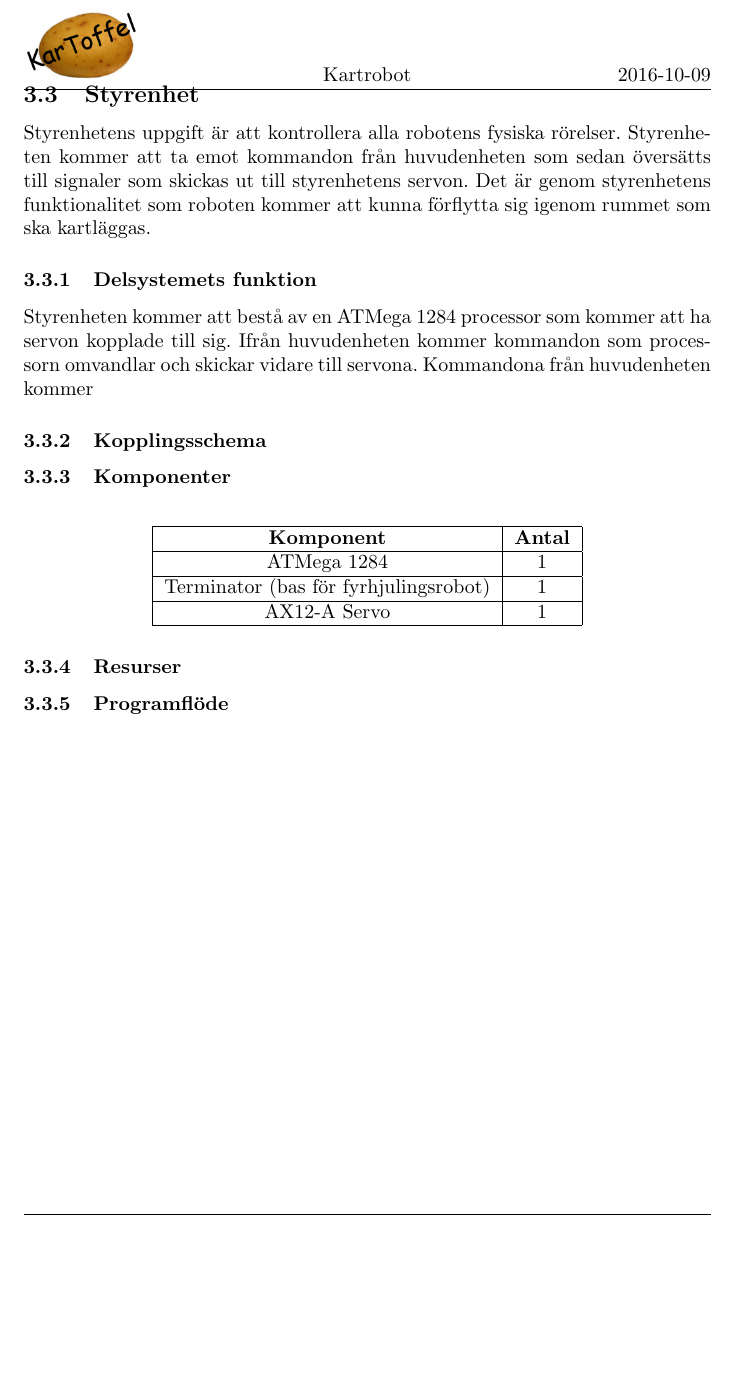
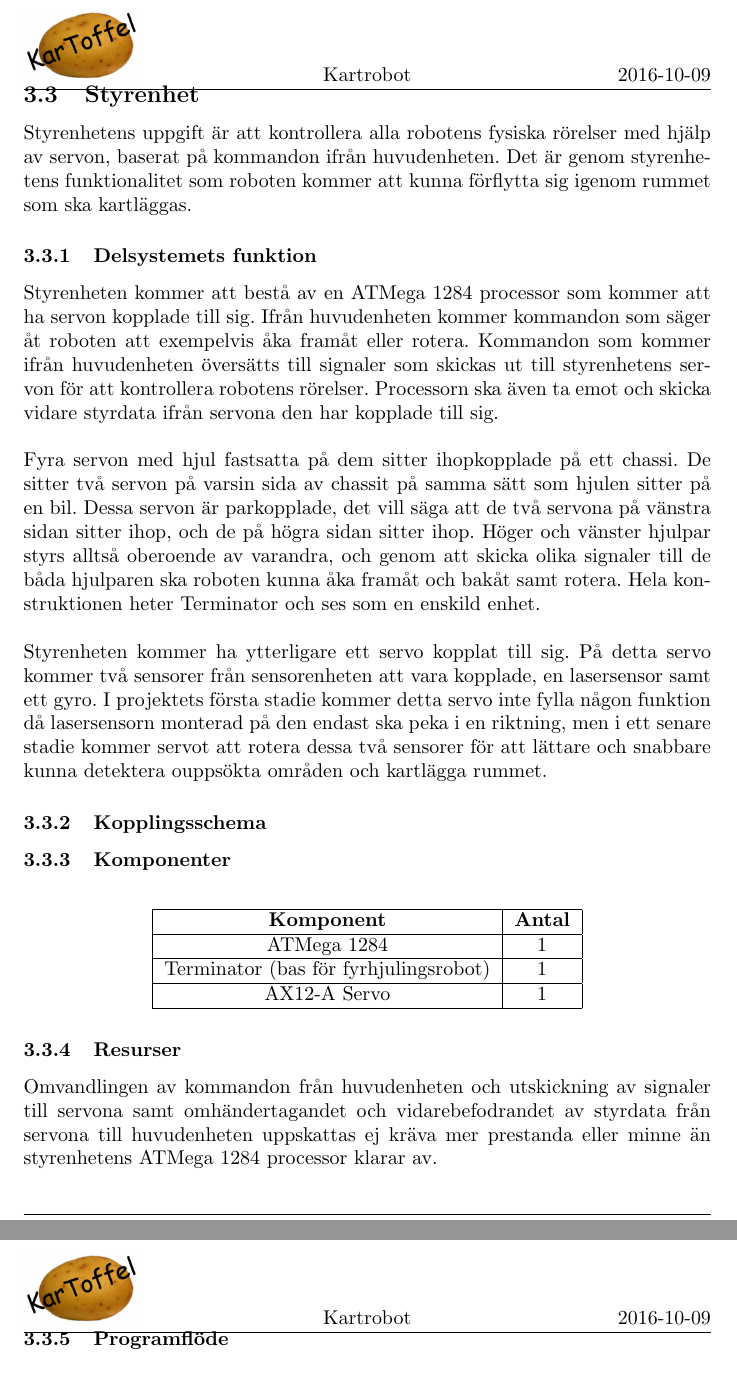
Before and after one commit to SebastianCallh/kartoffel-tsea29, a LaTeX document (docs/src/designspec.tex): part of page 10 of 20 before the commit and two parts of pages 10 and 11 of 21 after it, the two joined at a grey line, cut so that both start at the same text, the shorter picture padded with empty space. Compiled offline with pdfLaTeX.

Commit message:
Added to subsections of Styrenhet

```diff
--- a/docs/src/designspec.tex
+++ b/docs/src/designspec.tex
@@ -256,10 +256,15 @@ Sensorenheten kommer att ha en knapp som låter roboten växla mellan manuellt o
 
 \subsection{Styrenhet}
 % Se kommentarer för huvudenhet
-Styrenhetens uppgift är att kontrollera alla robotens fysiska rörelser. Styrenheten kommer att ta emot kommandon från huvudenheten som sedan översätts till signaler som skickas ut till styrenhetens servon. Det är genom styrenhetens funktionalitet  som roboten kommer att kunna förflytta sig igenom rummet som ska kartläggas.
+Styrenhetens uppgift är att kontrollera alla robotens fysiska rörelser med hjälp av servon, baserat på kommandon ifrån huvudenheten. Det är genom styrenhetens funktionalitet  som roboten kommer att kunna förflytta sig igenom rummet som ska kartläggas.
 
 \subsubsection{Delsystemets funktion}
-Styrenheten kommer att bestå av en ATMega 1284 processor som kommer att ha servon kopplade till sig. Ifrån huvudenheten kommer kommandon som processorn omvandlar och skickar vidare till servona. Kommandona från huvudenheten kommer
+Styrenheten kommer att bestå av en ATMega 1284 processor som kommer att ha servon kopplade till sig. Ifrån huvudenheten kommer kommandon som säger åt roboten att exempelvis åka framåt eller rotera. Kommandon som kommer ifrån huvudenheten översätts till signaler som skickas ut till styrenhetens servon för att kontrollera robotens rörelser. Processorn ska även ta emot och skicka vidare styrdata ifrån servona den har kopplade till sig.
+\newline\newline
+Fyra servon med hjul fastsatta på dem sitter ihopkopplade på ett chassi. De sitter två servon på varsin sida av chassit på samma sätt som hjulen sitter på en bil. Dessa servon är parkopplade, det vill säga att de två servona på vänstra sidan sitter ihop, och de på högra sidan sitter ihop. Höger och vänster hjulpar styrs alltså oberoende av varandra, och genom att skicka olika signaler till de båda hjulparen ska roboten kunna åka framåt och bakåt samt rotera. Hela konstruktionen heter Terminator och ses som en enskild enhet.
+\newline\newline
+Styrenheten kommer ha ytterligare ett servo kopplat till sig. På detta servo kommer två sensorer från sensorenheten att vara kopplade, en lasersensor samt ett gyro. I projektets första stadie kommer detta servo inte fylla någon funktion då lasersensorn monterad på den endast ska peka i en riktning, men i ett senare stadie kommer servot att rotera dessa två sensorer för att lättare och snabbare kunna detektera ouppsökta områden och kartlägga rummet.
+
 
 \subsubsection{Kopplingsschema}
 
@@ -267,7 +272,7 @@ Styrenheten kommer att bestå av en ATMega 1284 processor som kommer att ha serv
 
 \begin{table}[H]
   \centering
-  \begin{tabular}{ | c | c | c | c |}
+  \begin{tabular}{ | c | c |}
     \hline
     \textbf{Komponent} & \textbf{Antal} \\
     \hline
@@ -282,6 +287,8 @@ Styrenheten kommer att bestå av en ATMega 1284 processor som kommer att ha serv
 \end{table}
 
 \subsubsection{Resurser}
+
+Omvandlingen av kommandon från huvudenheten och utskickning av signaler till servona samt omhändertagandet och vidarebefodrandet av styrdata från servona till huvudenheten uppskattas ej kräva mer prestanda eller minne än styrenhetens ATMega 1284 processor klarar av.
 
 \subsubsection{Programflöde}
 
```
